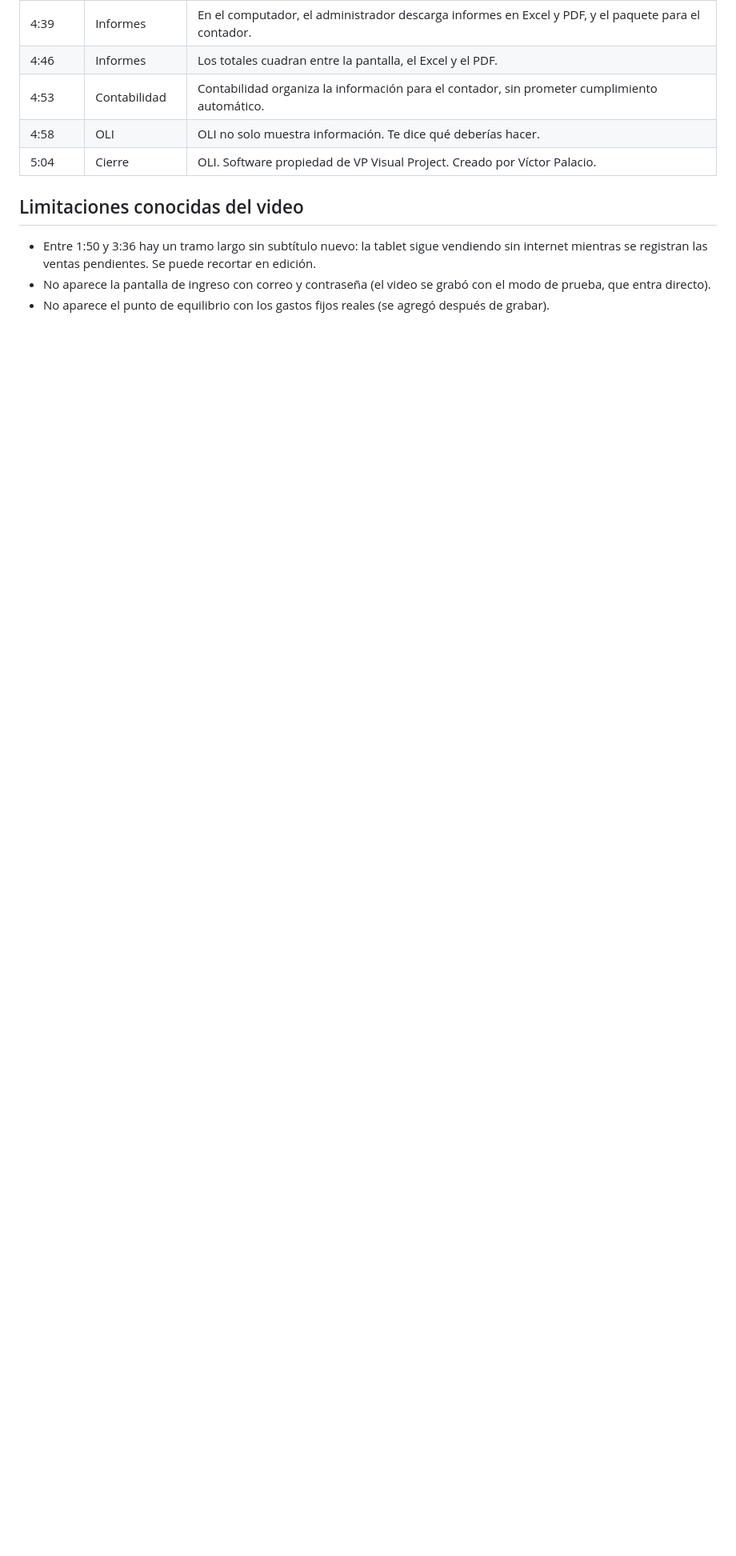
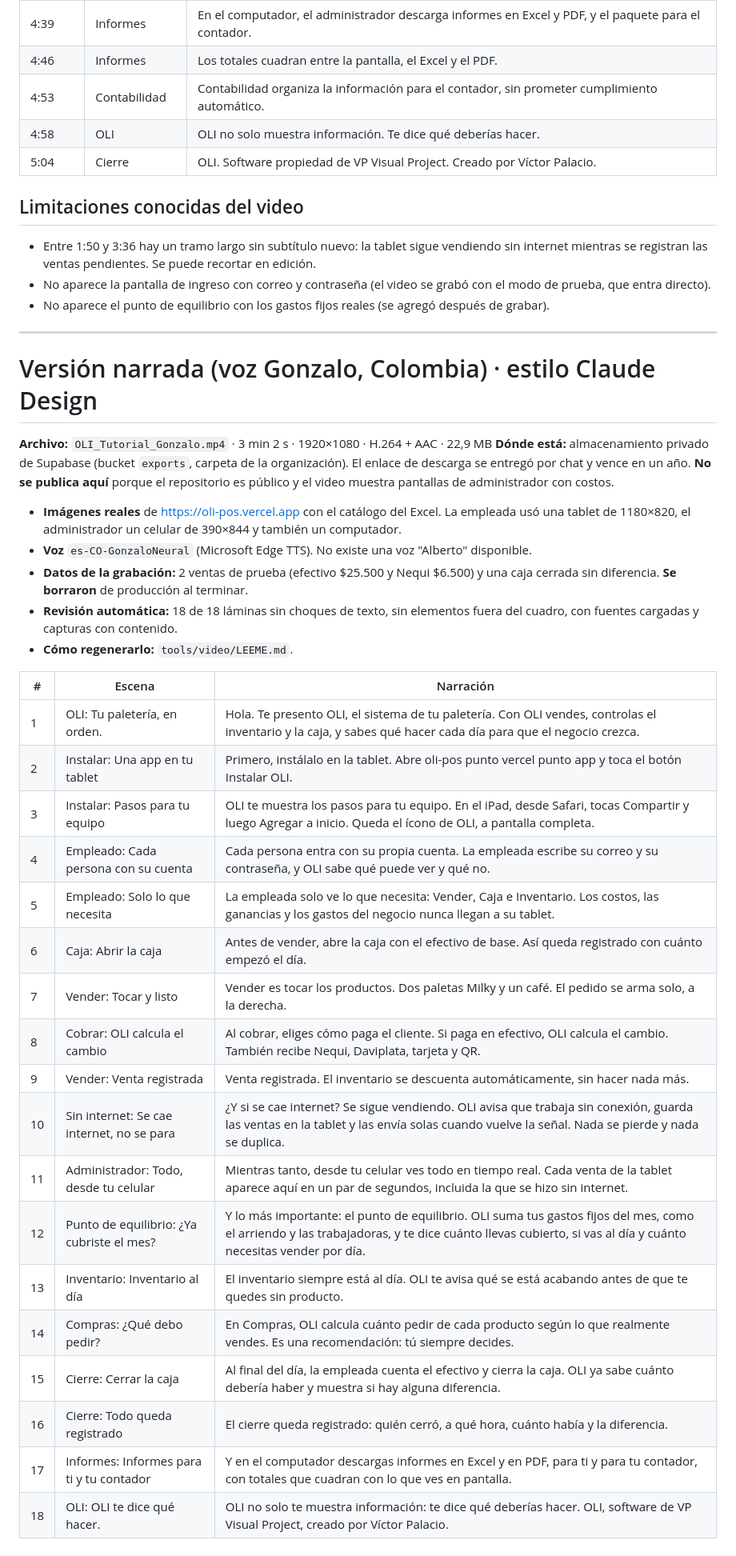
Before and after one commit to vpalacio1998-creator/vpalacio31, a Markdown page: OLI_Tutorial_Script.md, the part around the change. Shown at 80% size. GitHub-like rendering; blank space fills up the shorter version.

Commit message:
Guion: versión narrada con la voz de Gonzalo
Co-Authored-By: Claude Opus 5.5 <noreply@anthropic.com>
Claude-Session: https://claude.ai/code/session_019oUbfqQQmSUne6fNR87YsT

```diff
--- a/OLI_Tutorial_Script.md
+++ b/OLI_Tutorial_Script.md
@@ -46,3 +46,38 @@
 - Entre 1:50 y 3:36 hay un tramo largo sin subtítulo nuevo: la tablet sigue vendiendo sin internet mientras se registran las ventas pendientes. Se puede recortar en edición.
 - No aparece la pantalla de ingreso con correo y contraseña (el video se grabó con el modo de prueba, que entra directo).
 - No aparece el punto de equilibrio con los gastos fijos reales (se agregó después de grabar).
+
+
+---
+
+# Versión narrada (voz Gonzalo, Colombia) · estilo Claude Design
+
+**Archivo:** `OLI_Tutorial_Gonzalo.mp4` · 3 min 2 s · 1920×1080 · H.264 + AAC · 22,9 MB
+**Dónde está:** almacenamiento privado de Supabase (bucket `exports`, carpeta de la organización). El enlace de descarga se entregó por chat y vence en un año. **No se publica aquí** porque el repositorio es público y el video muestra pantallas de administrador con costos.
+
+- **Imágenes reales** de https://oli-pos.vercel.app con el catálogo del Excel. La empleada usó una tablet de 1180×820, el administrador un celular de 390×844 y también un computador.
+- **Voz** `es-CO-GonzaloNeural` (Microsoft Edge TTS). No existe una voz "Alberto" disponible.
+- **Datos de la grabación:** 2 ventas de prueba (efectivo $25.500 y Nequi $6.500) y una caja cerrada sin diferencia. **Se borraron** de producción al terminar.
+- **Revisión automática:** 18 de 18 láminas sin choques de texto, sin elementos fuera del cuadro, con fuentes cargadas y capturas con contenido.
+- **Cómo regenerarlo:** `tools/video/LEEME.md`.
+
+| # | Escena | Narración |
+|---|---|---|
+| 1 | OLI: Tu paletería, en orden. | Hola. Te presento OLI, el sistema de tu paletería. Con OLI vendes, controlas el inventario y la caja, y sabes qué hacer cada día para que el negocio crezca. |
+| 2 | Instalar: Una app en tu tablet | Primero, instálalo en la tablet. Abre oli-pos punto vercel punto app y toca el botón Instalar OLI. |
+| 3 | Instalar: Pasos para tu equipo | OLI te muestra los pasos para tu equipo. En el iPad, desde Safari, tocas Compartir y luego Agregar a inicio. Queda el ícono de OLI, a pantalla completa. |
+| 4 | Empleado: Cada persona con su cuenta | Cada persona entra con su propia cuenta. La empleada escribe su correo y su contraseña, y OLI sabe qué puede ver y qué no. |
+| 5 | Empleado: Solo lo que necesita | La empleada solo ve lo que necesita: Vender, Caja e Inventario. Los costos, las ganancias y los gastos del negocio nunca llegan a su tablet. |
+| 6 | Caja: Abrir la caja | Antes de vender, abre la caja con el efectivo de base. Así queda registrado con cuánto empezó el día. |
+| 7 | Vender: Tocar y listo | Vender es tocar los productos. Dos paletas Milky y un café. El pedido se arma solo, a la derecha. |
+| 8 | Cobrar: OLI calcula el cambio | Al cobrar, eliges cómo paga el cliente. Si paga en efectivo, OLI calcula el cambio. También recibe Nequi, Daviplata, tarjeta y QR. |
+| 9 | Vender: Venta registrada | Venta registrada. El inventario se descuenta automáticamente, sin hacer nada más. |
+| 10 | Sin internet: Se cae internet, no se para | ¿Y si se cae internet? Se sigue vendiendo. OLI avisa que trabaja sin conexión, guarda las ventas en la tablet y las envía solas cuando vuelve la señal. Nada se pierde y nada se duplica. |
+| 11 | Administrador: Todo, desde tu celular | Mientras tanto, desde tu celular ves todo en tiempo real. Cada venta de la tablet aparece aquí en un par de segundos, incluida la que se hizo sin internet. |
+| 12 | Punto de equilibrio: ¿Ya cubriste el mes? | Y lo más importante: el punto de equilibrio. OLI suma tus gastos fijos del mes, como el arriendo y las trabajadoras, y te dice cuánto llevas cubierto, si vas al día y cuánto necesitas vender por día. |
+| 13 | Inventario: Inventario al día | El inventario siempre está al día. OLI te avisa qué se está acabando antes de que te quedes sin producto. |
+| 14 | Compras: ¿Qué debo pedir? | En Compras, OLI calcula cuánto pedir de cada producto según lo que realmente vendes. Es una recomendación: tú siempre decides. |
+| 15 | Cierre: Cerrar la caja | Al final del día, la empleada cuenta el efectivo y cierra la caja. OLI ya sabe cuánto debería haber y muestra si hay alguna diferencia. |
+| 16 | Cierre: Todo queda registrado | El cierre queda registrado: quién cerró, a qué hora, cuánto había y la diferencia. |
+| 17 | Informes: Informes para ti y tu contador | Y en el computador descargas informes en Excel y en PDF, para ti y para tu contador, con totales que cuadran con lo que ves en pantalla. |
+| 18 | OLI: OLI te dice qué hacer. | OLI no solo te muestra información: te dice qué deberías hacer. OLI, software de VP Visual Project, creado por Víctor Palacio. |
```
